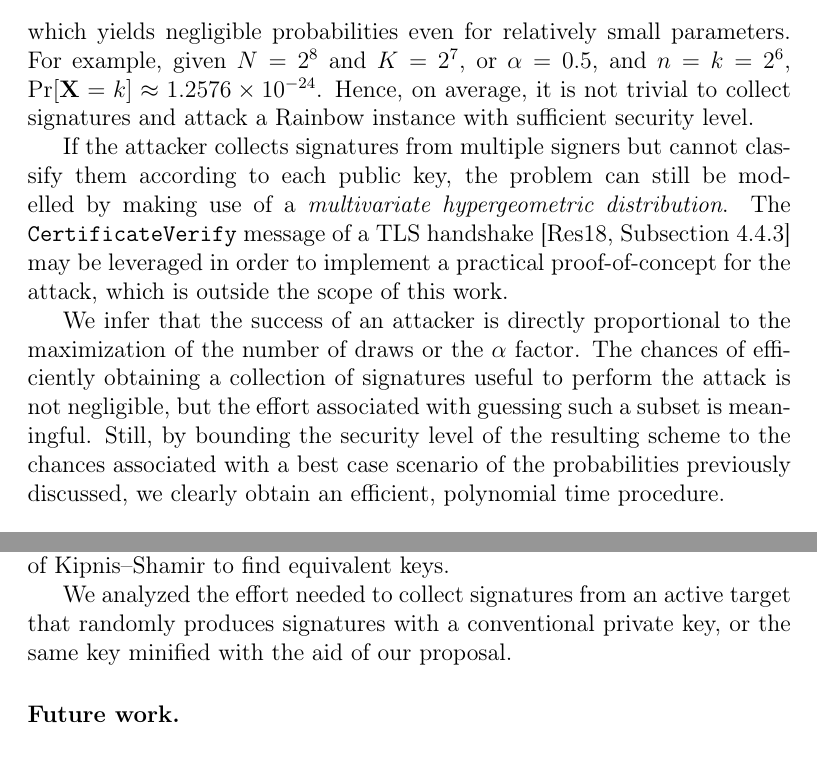
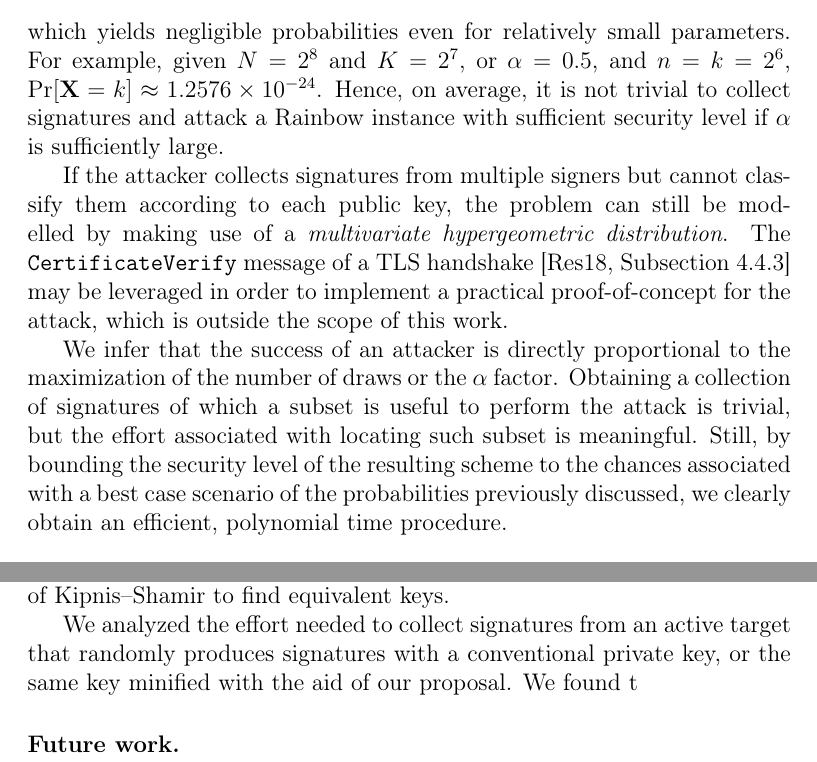
Before and after one commit to zambonin/msc, a LaTeX thesis (main.tex): two parts of pages 58 and 63 of 70, joined at a grey line, cut so that both start at the same text. Compiled offline with pdfLaTeX.

Commit message:
overleaf_to_git: update main.tex from r15387 to r15399

```diff
--- a/main.tex
+++ b/main.tex
@@ -1403,11 +1403,11 @@ The identification problem remains difficult if $n$ is much larger than $k$, sin
 \begin{align}
   \frac{\binom{K}{k}}{\binom{N}{k}} = \frac{K! (N - k)!}{N! (K - k)!},
 \end{align}
-which yields negligible probabilities even for relatively small parameters. For example, given $N = 2^{8}$ and $K = 2^{7}$, or $\alpha = 0.5$, and $n = k = 2^{6}$, $\Pr[\mathbf{X} = k] \approx 1.2576 \times 10^{-24}$. Hence, on average, it is not trivial to collect signatures and attack a Rainbow instance with sufficient security level.
+which yields negligible probabilities even for relatively small parameters. For example, given $N = 2^{8}$ and $K = 2^{7}$, or $\alpha = 0.5$, and $n = k = 2^{6}$, $\Pr[\mathbf{X} = k] \approx 1.2576 \times 10^{-24}$. Hence, on average, it is not trivial to collect signatures and attack a Rainbow instance with sufficient security level if $\alpha$ is sufficiently large.
 
 If the attacker collects signatures from multiple signers but cannot classify them according to each public key, the problem can still be modelled by making use of a \emph{multivariate hypergeometric distribution}. The \texttt{CertificateVerify} message of a TLS handshake~\cite[Subsection~4.4.3]{Rescorla:201808} may be leveraged in order to implement a practical proof-of-concept for the attack, which is outside the scope of this work.
 
-We infer that the success of an attacker is directly proportional to the maximization of the number of draws or the $\alpha$ factor. The chances of efficiently obtaining a collection of signatures useful to perform the attack is not negligible, but the effort associated with guessing such a subset is meaningful. Still, by bounding the security level of the resulting scheme to the chances associated with a best case scenario of the probabilities previously discussed, we clearly obtain an efficient, polynomial time procedure.
+We infer that the success of an attacker is directly proportional to the maximization of the number of draws or the $\alpha$ factor. Obtaining a collection of signatures of which a subset is useful to perform the attack is trivial, but the effort associated with locating such subset is meaningful. Still, by bounding the security level of the resulting scheme to the chances associated with a best case scenario of the probabilities previously discussed, we clearly obtain an efficient, polynomial time procedure.
 
 \subsection{Reparation of the method}\label{subsec:repair}
 
@@ -1526,7 +1526,7 @@ We argued that signatures produced with our scheme are statistically unrecogniza
 
 The security analysis performed to assert the safety of using our proposal was carried out considering that there were no changes in parameters, thus maintaining the high complexity of known attacks. However, we identified a flaw in our proposal that allows an attacker to efficiently recover an equivalent key, by collecting a small number of signatures. We showed how to perform the attack, which is a key recovery attack akin to the method of Kipnis--Shamir to find equivalent keys.
 
-We analyzed the effort needed to collect signatures from an active target that randomly produces signatures with a conventional private key, or the same key minified with the aid of our proposal.
+We analyzed the effort needed to collect signatures from an active target that randomly produces signatures with a conventional private key, or the same key minified with the aid of our proposal. We found t
 
 \subsubsection{Future work.}
 
```
